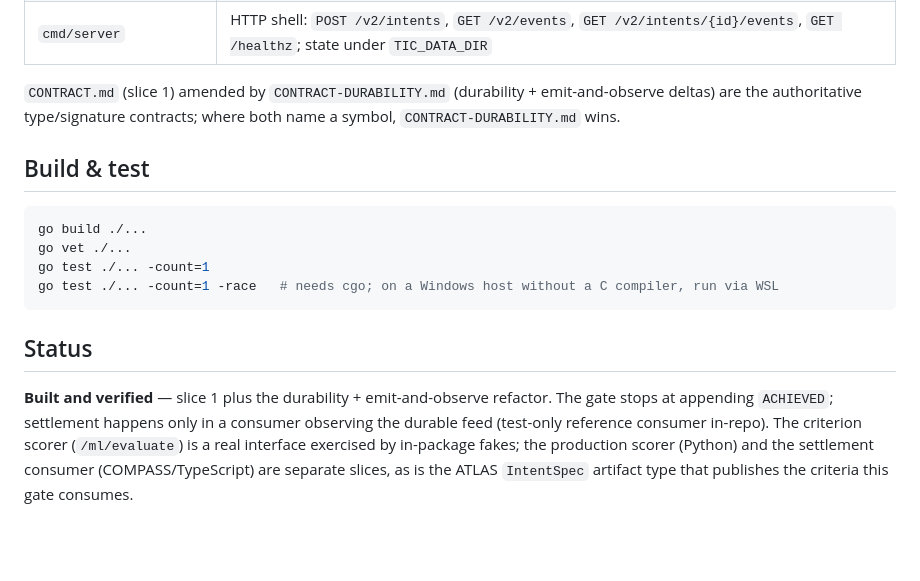
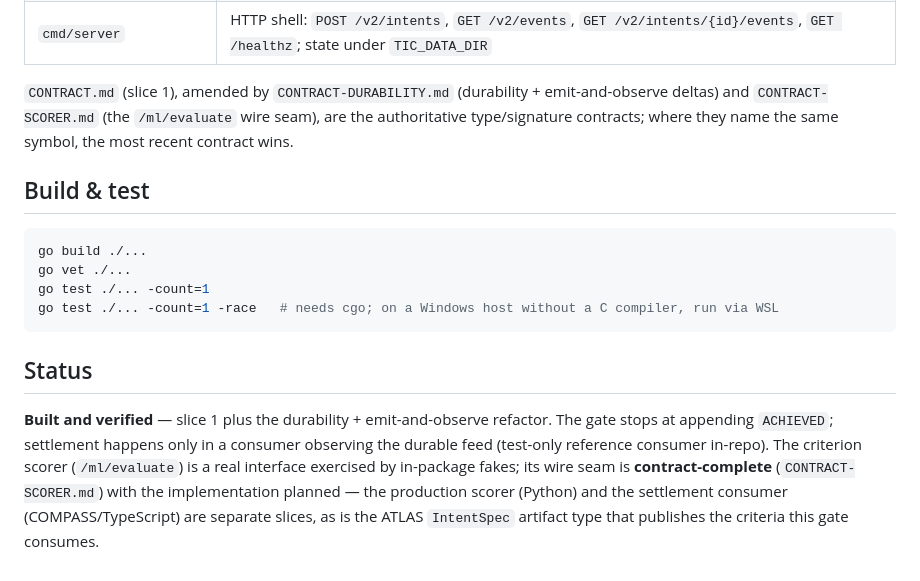
Before and after one commit to hossainpazooki/treasury-intent-controller, a Markdown page: README.md, the part around the change. Rendered like a GitHub page; blank space fills up the shorter version.

Commit message:
docs: CONTRACT-SCORER for the /ml/evaluate seam

```diff
--- a/README.md
+++ b/README.md
@@ -118,9 +118,10 @@ holds end to end.
 | `internal/gate` | the authorization engine + §12 acceptance tests |
 | `cmd/server` | HTTP shell: `POST /v2/intents`, `GET /v2/events`, `GET /v2/intents/{id}/events`, `GET /healthz`; state under `TIC_DATA_DIR` |
 
-`CONTRACT.md` (slice 1) amended by `CONTRACT-DURABILITY.md` (durability +
-emit-and-observe deltas) are the authoritative type/signature contracts; where both
-name a symbol, `CONTRACT-DURABILITY.md` wins.
+`CONTRACT.md` (slice 1), amended by `CONTRACT-DURABILITY.md` (durability +
+emit-and-observe deltas) and `CONTRACT-SCORER.md` (the `/ml/evaluate` wire seam),
+are the authoritative type/signature contracts; where they name the same symbol,
+the most recent contract wins.
 
 ## Build & test
 
@@ -136,7 +137,8 @@ go test ./... -count=1 -race   # needs cgo; on a Windows host without a C compil
 **Built and verified** — slice 1 plus the durability + emit-and-observe refactor.
 The gate stops at appending `ACHIEVED`; settlement happens only in a consumer
 observing the durable feed (test-only reference consumer in-repo). The criterion
-scorer (`/ml/evaluate`) is a real interface exercised by in-package fakes; the
-production scorer (Python) and the settlement consumer (COMPASS/TypeScript) are
-separate slices, as is the ATLAS `IntentSpec` artifact type that publishes the
-criteria this gate consumes.
+scorer (`/ml/evaluate`) is a real interface exercised by in-package fakes; its
+wire seam is **contract-complete** (`CONTRACT-SCORER.md`) with the implementation
+planned — the production scorer (Python) and the settlement consumer
+(COMPASS/TypeScript) are separate slices, as is the ATLAS `IntentSpec` artifact
+type that publishes the criteria this gate consumes.
```
Also changed, not shown: CONTRACT-SCORER.md (added, +250 -0 lines).
